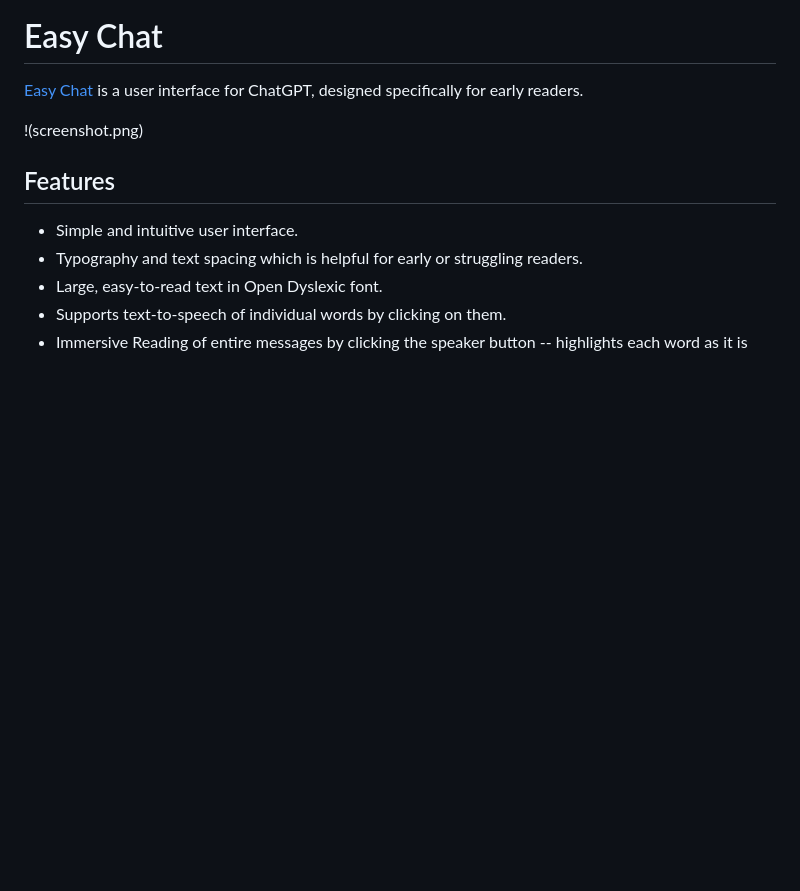
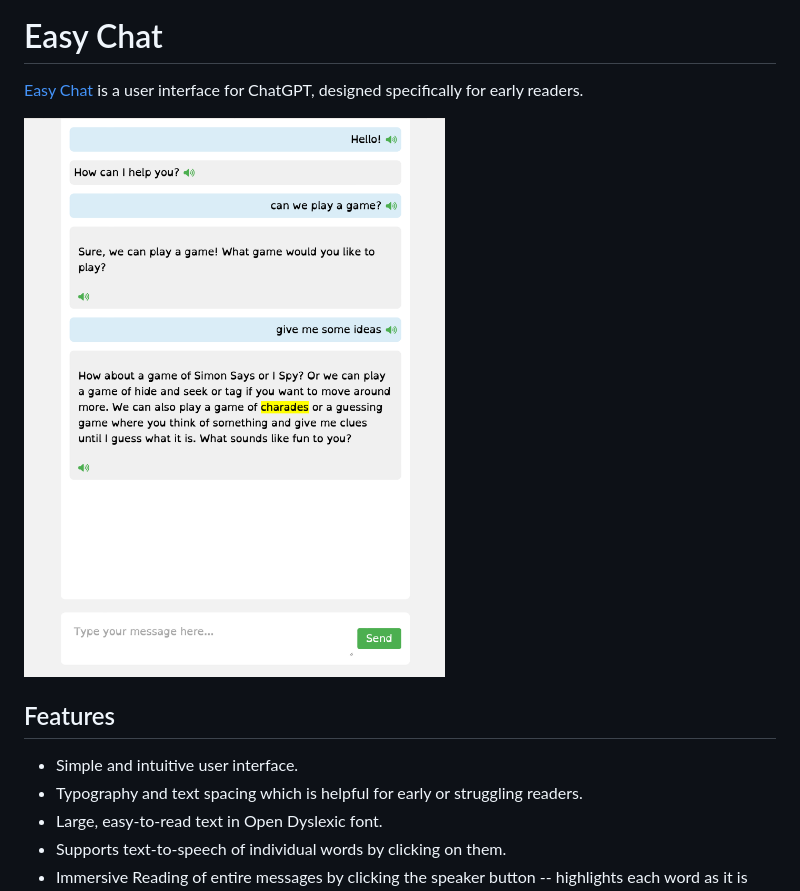
Before and after one commit to paul-gauthier/easy-chat, a Markdown page: README.md, the part around the change. GitHub-like rendering; blank space fills up the shorter version.

```diff
--- a/README.md
+++ b/README.md
@@ -3,7 +3,7 @@
 [Easy Chat](https://paul-gauthier.github.io/easy-chat/)
 is a user interface for ChatGPT, designed specifically for early readers.
 
-!(screenshot.png)
+![Screenshot of Easy Chat](https://raw.githubusercontent.com/paul-gauthier/easy-chat/main/screenshot.png)
 
 ## Features
 
```
